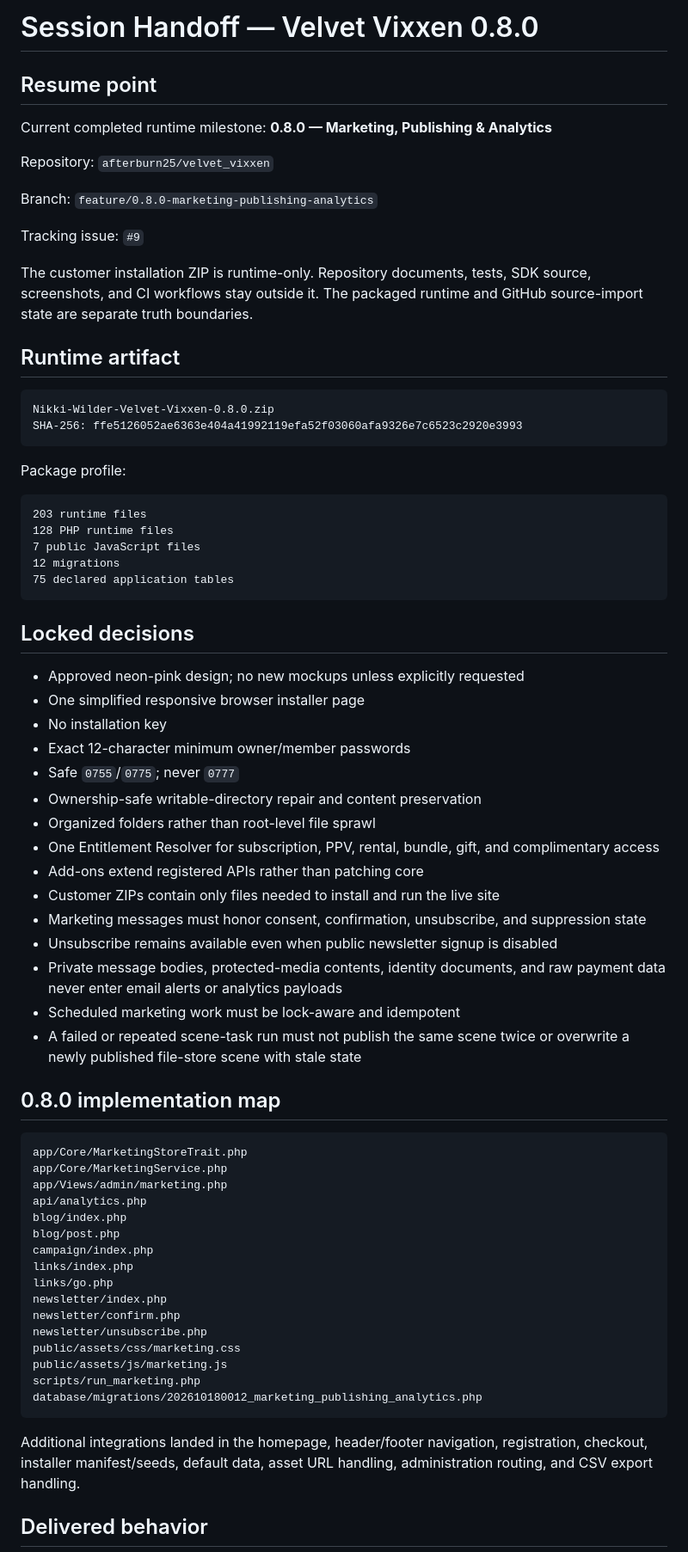
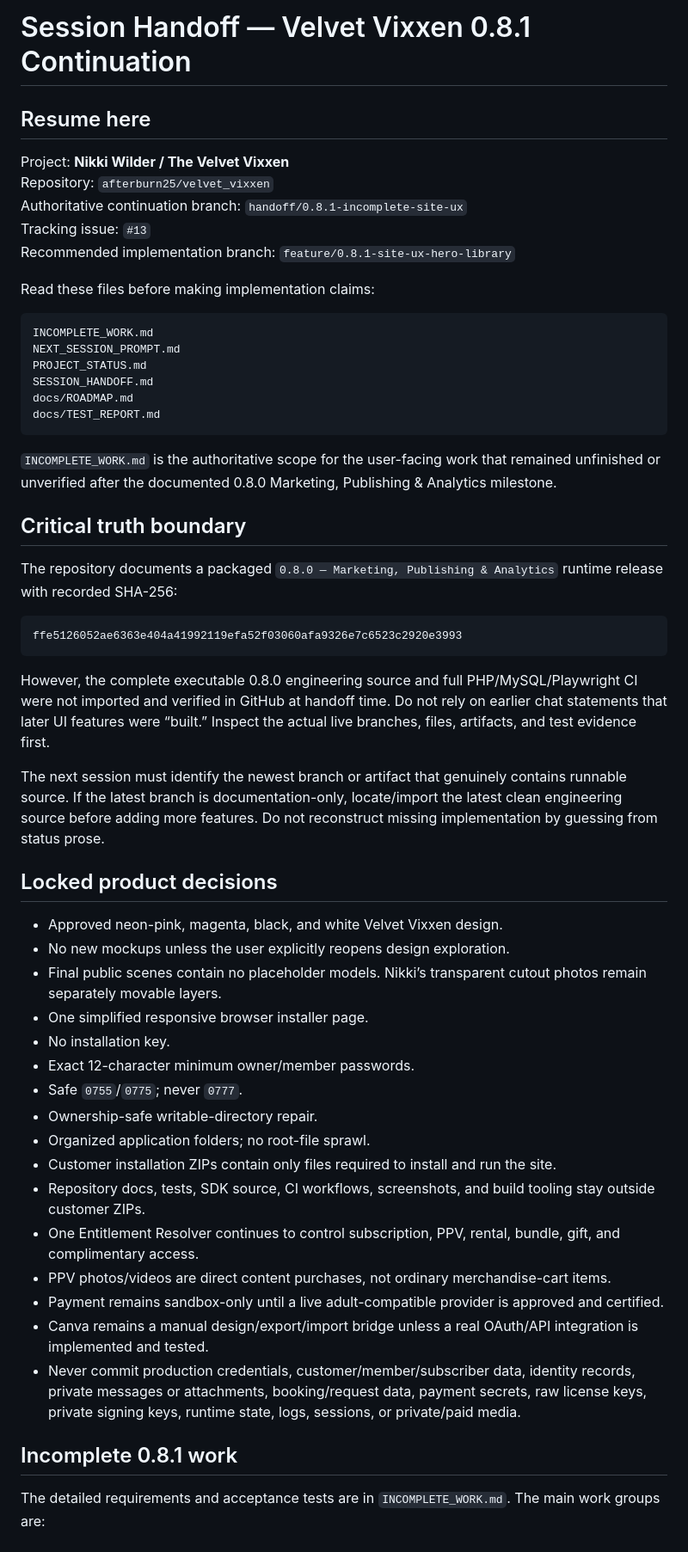
Before and after one commit to afterburn25/velvet_vixxen, a Markdown page: SESSION_HANDOFF.md, the part around one of its changes. Shown at 86% size. GitHub-like rendering.

Commit message:
Update handoff for incomplete 0.8.1 continuation

````diff
--- a/SESSION_HANDOFF.md
+++ b/SESSION_HANDOFF.md
@@ -1,74 +1,58 @@
-# Session Handoff — Velvet Vixxen 0.8.0
+# Session Handoff — Velvet Vixxen 0.8.1 Continuation
 
-## Resume point
+## Resume here
 
-Current completed runtime milestone: **0.8.0 — Marketing, Publishing & Analytics**
+Project: **Nikki Wilder / The Velvet Vixxen**
+Repository: `afterburn25/velvet_vixxen`
+Authoritative continuation branch: `handoff/0.8.1-incomplete-site-ux`
+Tracking issue: `#13`
+Recommended implementation branch: `feature/0.8.1-site-ux-hero-library`
 
-Repository: `afterburn25/velvet_vixxen`
-
-Branch: `feature/0.8.0-marketing-publishing-analytics`
-
-Tracking issue: `#9`
-
-The customer installation ZIP is runtime-only. Repository documents, tests, SDK source, screenshots, and CI workflows stay outside it. The packaged runtime and GitHub source-import state are separate truth boundaries.
-
-## Runtime artifact
+Read these files before making implementation claims:
 
 ```text
-Nikki-Wilder-Velvet-Vixxen-0.8.0.zip
-SHA-256: ffe5126052ae6363e404a41992119efa52f03060afa9326e7c6523c2920e3993
+INCOMPLETE_WORK.md
+NEXT_SESSION_PROMPT.md
+PROJECT_STATUS.md
+SESSION_HANDOFF.md
+docs/ROADMAP.md
+docs/TEST_REPORT.md
 ```
 
-Package profile:
+`INCOMPLETE_WORK.md` is the authoritative scope for the user-facing work that remained unfinished or unverified after the documented 0.8.0 Marketing, Publishing & Analytics milestone.
+
+## Critical truth boundary
+
+The repository documents a packaged `0.8.0 — Marketing, Publishing & Analytics` runtime release with recorded SHA-256:
 
 ```text
-203 runtime files
-128 PHP runtime files
-7 public JavaScript files
-12 migrations
-75 declared application tables
+ffe5126052ae6363e404a41992119efa52f03060afa9326e7c6523c2920e3993
 ```
 
-## Locked decisions
+However, the complete executable 0.8.0 engineering source and full PHP/MySQL/Playwright CI were not imported and verified in GitHub at handoff time. Do not rely on earlier chat statements that later UI features were “built.” Inspect the actual live branches, files, artifacts, and test evidence first.
 
-- Approved neon-pink design; no new mockups unless explicitly requested
-- One simplified responsive browser installer page
-- No installation key
-- Exact 12-character minimum owner/member passwords
-- Safe `0755`/`0775`; never `0777`
-- Ownership-safe writable-directory repair and content preservation
-- Organized folders rather than root-level file sprawl
-- One Entitlement Resolver for subscription, PPV, rental, bundle, gift, and complimentary access
-- Add-ons extend registered APIs rather than patching core
-- Customer ZIPs contain only files needed to install and run the live site
-- Marketing messages must honor consent, confirmation, unsubscribe, and suppression state
-- Unsubscribe remains available even when public newsletter signup is disabled
-- Private message bodies, protected-media contents, identity documents, and raw payment data never enter email alerts or analytics payloads
-- Scheduled marketing work must be lock-aware and idempotent
-- A failed or repeated scene-task run must not publish the same scene twice or overwrite a newly published file-store scene with stale state
+The next session must identify the newest branch or artifact that genuinely contains runnable source. If the latest branch is documentation-only, locate/import the latest clean engineering source before adding more features. Do not reconstruct missing implementation by guessing from status prose.
 
-## 0.8.0 implementation map
+## Locked product decisions
 
-```text
-app/Core/MarketingStoreTrait.php
-app/Core/MarketingService.php
-app/Views/admin/marketing.php
-api/analytics.php
-blog/index.php
-blog/post.php
-campaign/index.php
-links/index.php
-links/go.php
-newsletter/index.php
-newsletter/confirm.php
-newsletter/unsubscribe.php
-public/assets/css/marketing.css
-public/assets/js/marketing.js
-scripts/run_marketing.php
-database/migrations/202610180012_marketing_publishing_analytics.php
-```
+- Approved neon-pink, magenta, black, and white Velvet Vixxen design.
+- No new mockups unless the user explicitly reopens design exploration.
+- Final public scenes contain no placeholder models. Nikki’s transparent cutout photos remain separately movable layers.
+- One simplified responsive browser installer page.
+- No installation key.
+- Exact 12-character minimum owner/member passwords.
+- Safe `0755`/`0775`; never `0777`.
+- Ownership-safe writable-directory repair.
+- Organized application folders; no root-file sprawl.
+- Customer installation ZIPs contain only files required to install and run the site.
+- Repository docs, tests, SDK source, CI workflows, screenshots, and build tooling stay outside customer ZIPs.
+- One Entitlement Resolver continues to control subscription, PPV, rental, bundle, gift, and complimentary access.
+- PPV photos/videos are direct content purchases, not ordinary merchandise-cart items.
+- Payment remains sandbox-only until a live adult-compatible provider is approved and certified.
+- Canva remains a manual design/export/import bridge unless a real OAuth/API integration is implemented and tested.
+- Never commit production credentials, customer/member/subscriber data, identity records, private messages or attachments, booking/request data, payment secrets, raw license keys, private signing keys, runtime state, logs, sessions, or private/paid media.
 
-Additional integrations landed in the homepage, header/footer navigation, registration, checkout, installer manifest/seeds, default data, asset URL handling, administration routing, and CSV export handling.
+## Incomplete 0.8.1 work
 
-## Delivered behavior
+The detailed requirements and acceptance tests are in `INCOMPLETE_WORK.md`. The main work groups are:
 
````
Also changed, not shown: other parts of SESSION_HANDOFF.md (+43 -63 lines).
